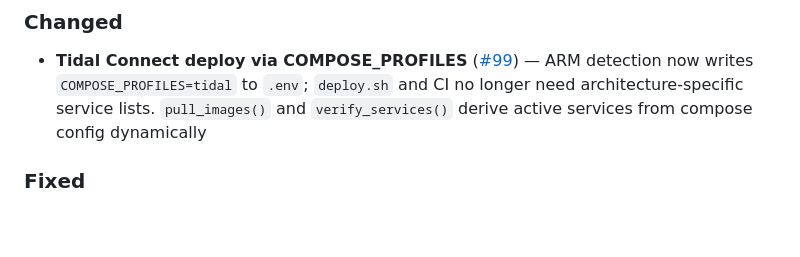
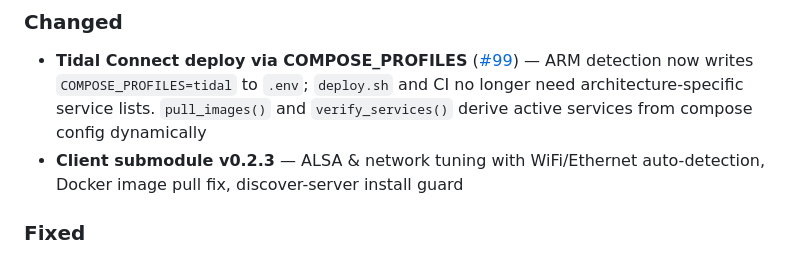
Before and after one commit to lollonet/snapMULTI, a Markdown page: CHANGELOG.md, the part around one of its changes. Rendered like a GitHub page; blank space fills up the shorter version.

```diff
--- a/CHANGELOG.md
+++ b/CHANGELOG.md
@@ -13,6 +15,7 @@ and this project adheres to [Semantic Versioning](https://semver.org/spec/v2.0.0
 
 ### Changed
 - **Tidal Connect deploy via COMPOSE_PROFILES** ([#99](https://github.com/lollonet/snapMULTI/pull/99)) — ARM detection now writes `COMPOSE_PROFILES=tidal` to `.env`; `deploy.sh` and CI no longer need architecture-specific service lists. `pull_images()` and `verify_services()` derive active services from compose config dynamically
+- **Client submodule v0.2.3** — ALSA & network tuning with WiFi/Ethernet auto-detection, Docker image pull fix, discover-server install guard
 
 ### Fixed
 - **Service health check timing** — Added 5-second initial wait in `verify_services` after `docker compose up -d`, preventing false-healthy results while containers are still in the "starting" state
```
Also changed, not shown: other parts of CHANGELOG.md (+2 -0 lines).
